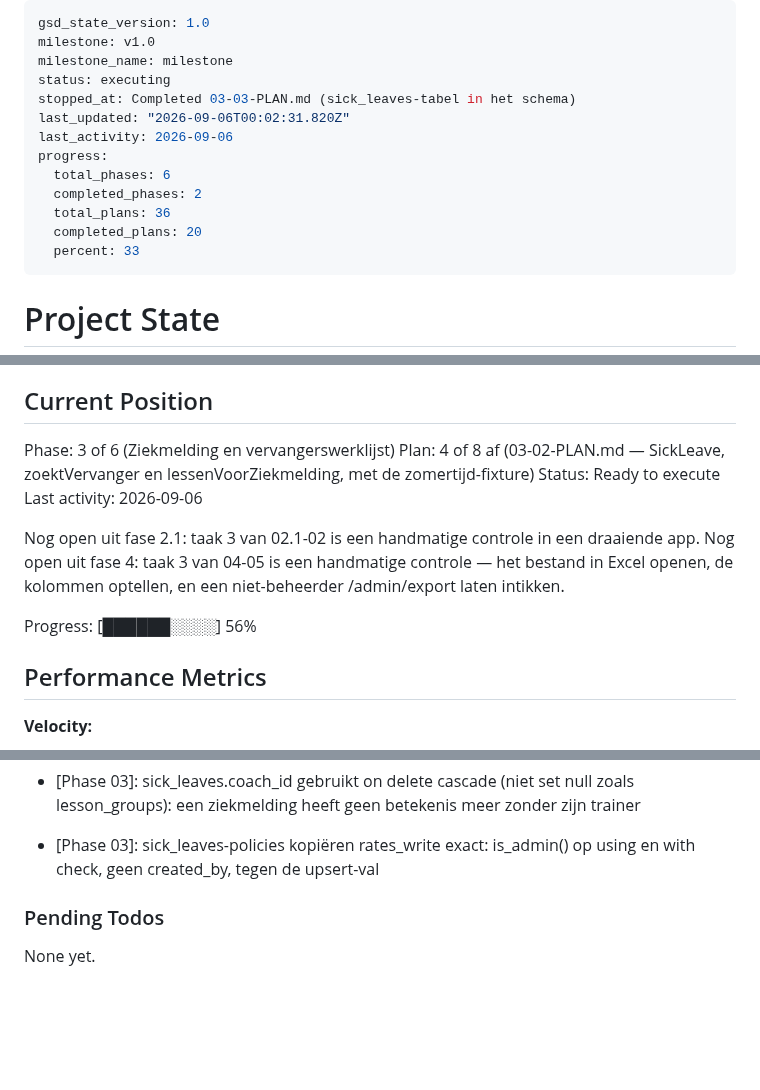
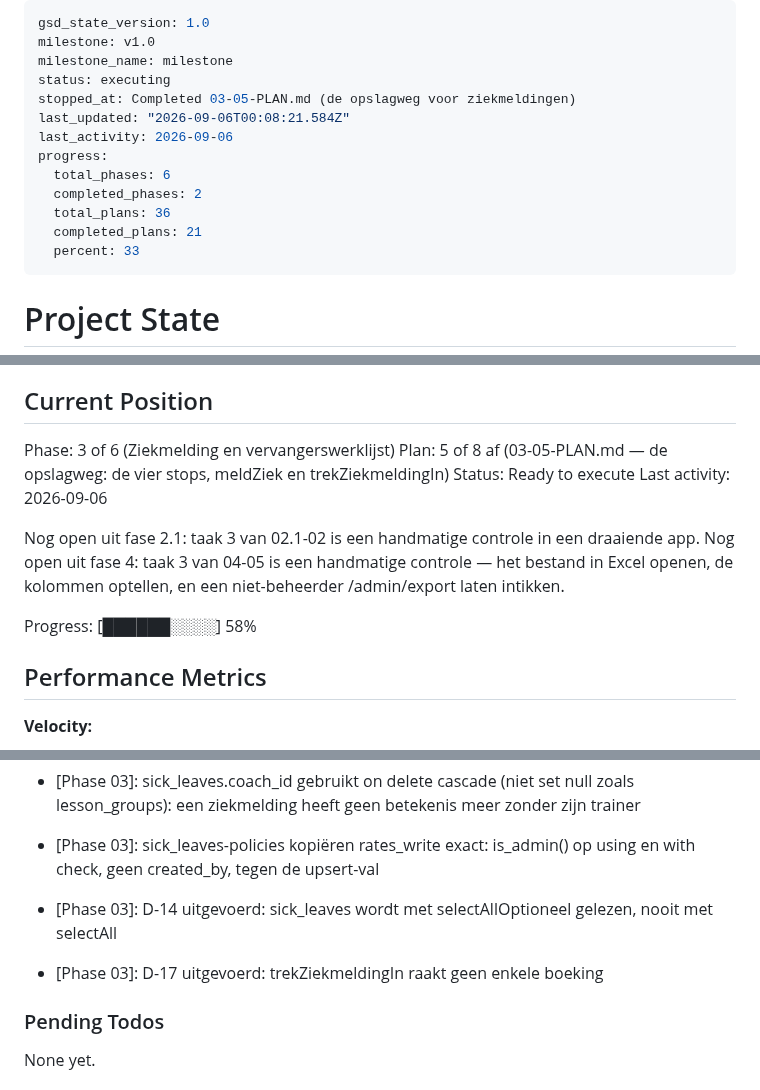
Before and after one commit to leemanskoen1978-sys/tennis-app, a Markdown page: .planning/STATE.md, 3 parts joined by grey strips. GitHub-like rendering; blank space fills up the shorter version.

Commit message:
docs(03-05): de opslagweg voor ziekmeldingen afgerond
Co-Authored-By: Claude Opus 5 (1M context) <noreply@anthropic.com>

```diff
--- a/.planning/STATE.md
+++ b/.planning/STATE.md
@@ -3,14 +3,14 @@ gsd_state_version: 1.0
 milestone: v1.0
 milestone_name: milestone
 status: executing
-stopped_at: Completed 03-03-PLAN.md (sick_leaves-tabel in het schema)
-last_updated: "2026-09-06T00:02:31.820Z"
+stopped_at: Completed 03-05-PLAN.md (de opslagweg voor ziekmeldingen)
+last_updated: "2026-09-06T00:08:21.584Z"
 last_activity: 2026-09-06
 progress:
   total_phases: 6
   completed_phases: 2
   total_plans: 36
-  completed_plans: 20
+  completed_plans: 21
   percent: 33
 ---
 
@@ -27,7 +27,7 @@ raakt en hangt hij er een vervanger aan die dat uur écht kan — zonder in vijf
 ## Current Position
 
 Phase: 3 of 6 (Ziekmelding en vervangerswerklijst)
-Plan: 4 of 8 af (03-02-PLAN.md — SickLeave, zoektVervanger en lessenVoorZiekmelding, met de zomertijd-fixture)
+Plan: 5 of 8 af (03-05-PLAN.md — de opslagweg: de vier stops, meldZiek en trekZiekmeldingIn)
 Status: Ready to execute
 Last activity: 2026-09-06
 
@@ -35,7 +35,7 @@ Nog open uit fase 2.1: taak 3 van 02.1-02 is een handmatige controle in een draa
 Nog open uit fase 4: taak 3 van 04-05 is een handmatige controle — het bestand in Excel openen,
 de kolommen optellen, en een niet-beheerder /admin/export laten intikken.
 
-Progress: [██████░░░░] 56%
+Progress: [██████░░░░] 58%
 
 ## Performance Metrics
 
@@ -139,6 +140,8 @@ confirmed as phases ship).
 - [Phase 04-excel-export]: Blad Groepen draagt het Groep-ID, zodat een herimport de bestaande groep herkent in plaats van een tweede aan te maken
 - [Phase 03]: sick_leaves.coach_id gebruikt on delete cascade (niet set null zoals lesson_groups): een ziekmelding heeft geen betekenis meer zonder zijn trainer
 - [Phase 03]: sick_leaves-policies kopiëren rates_write exact: is_admin() op using en with check, geen created_by, tegen de upsert-val
+- [Phase 03]: D-14 uitgevoerd: sick_leaves wordt met selectAllOptioneel gelezen, nooit met selectAll
+- [Phase 03]: D-17 uitgevoerd: trekZiekmeldingIn raakt geen enkele boeking
 
 ### Pending Todos
 
```
Also changed, not shown: other parts of .planning/STATE.md (+2 -1 lines), .planning/ROADMAP.md (+2 -2 lines), 1 other file.
